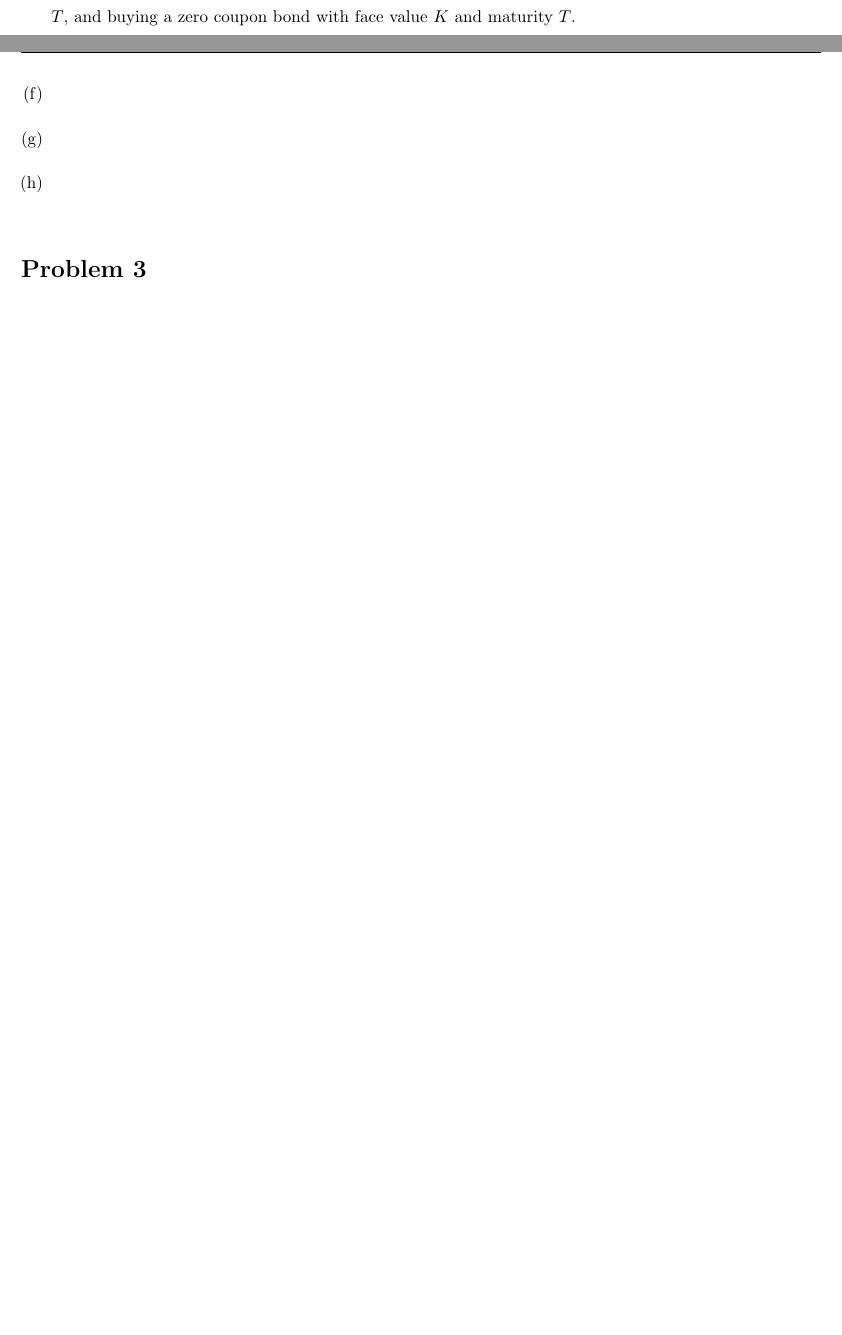
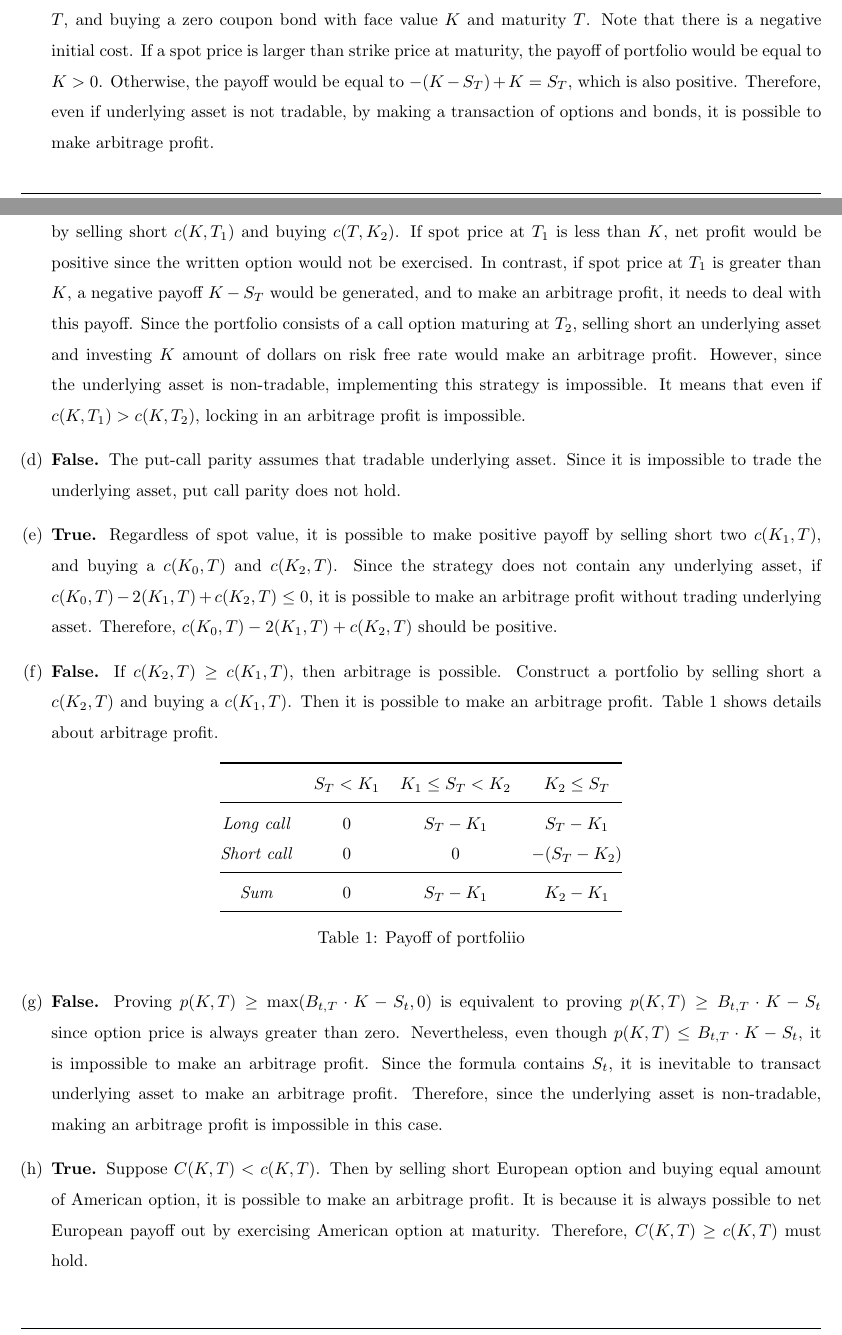
Before and after one commit to wbpark91/FIN513, a LaTeX problem sheet (Homework/HW3/FIN513_HW3.tex): two parts of pages 3 and 4 of 5 before the commit and two parts of pages 3 and 4 of 6 after it, joined at a grey line, cut so that both start at the same text, the shorter picture padded with empty space. Compiled offline with pdfLaTeX.

Commit message:
Problem Solved

```diff
--- a/Homework/HW3/FIN513_HW3.tex
+++ b/Homework/HW3/FIN513_HW3.tex
@@ -219,19 +219,39 @@
 	\textbf{False.} Even if $c(K, T) > S_t$, in order to lock arbitrage profit in, it needs to trade underlying asset. However, in this case, underlying asset is not tradable, constructing arbitrage portfolio is impossible.
 %----------------------------------------------------------------------------------------
 	\item %%(b)
-	\textbf{True.} Suppose $p(K, T) > B_{t, T} \cdot  K$. Then by selling short a put option with strike price $K$ and maturity $T$, and buying a zero coupon bond with face value $K$ and maturity $T$.
+	\textbf{True.} Suppose $p(K, T) > B_{t, T} \cdot  K$. Then by selling short a put option with strike price $K$ and maturity $T$, and buying a zero coupon bond with face value $K$ and maturity $T$. Note that there is a negative initial cost. If a spot price is larger than strike price at maturity, the payoff of portfolio would be equal to $K > 0$. Otherwise, the payoff would be equal to $-(K - S_T) + K = S_T$, which is also positive. Therefore, even if underlying asset is not tradable, by making a transaction of options and bonds, it is possible to make arbitrage profit.
 %----------------------------------------------------------------------------------------
 	\item %%(c)
+	\textbf{False.} Suppose $c(K, T_1) > c(K, T_2)$. Based on the principle of `buy low, sell high', construct a portfolio by selling short $c(K, T_1)$ and buying $c(T, K_2)$. If spot price at $T_1$ is less than $K$, net profit would be positive since the written option would not be exercised. In contrast, if spot price at $T_1$ is greater than $K$, a negative payoff $K - S_T$ would be generated, and to make an arbitrage profit, it needs to deal with this payoff. Since the portfolio consists of a call option maturing at $T_2$, selling short an underlying asset and investing $K$ amount of dollars on risk free rate would make an arbitrage profit. However, since the underlying asset is non-tradable, implementing this strategy is impossible. It means that even if $c(K, T_1) > c(K, T_2)$, locking in an arbitrage profit is impossible.
 %----------------------------------------------------------------------------------------
 	\item %%(d)
+	\textbf{False.} The put-call parity assumes that tradable underlying asset. Since it is impossible to trade the underlying asset, put call parity does not hold.
 %----------------------------------------------------------------------------------------
 	\item %%(e)
+	\textbf{True.} Regardless of spot value, it is possible to make positive payoff by selling short two $c(K_1, T)$, and buying a $c(K_0, T)$ and $c(K_2, T)$. Since the strategy does not contain any underlying asset, if $c(K_0, T) - 2(K_1, T) + c(K_2, T) \leq 0$, it is possible to make an arbitrage profit without trading underlying asset. Therefore, $c(K_0, T) - 2(K_1, T) + c(K_2, T)$ should be positive.
 %----------------------------------------------------------------------------------------
 	\item %%(f)
+	\textbf{False.} If $c(K_2, T) \geq c(K_1, T)$, then arbitrage is possible. Construct a portfolio by selling short a $c(K_2, T)$ and buying a $c(K_1, T)$. Then it is possible to make an arbitrage profit. Table \ref{tab:prob2(f)-payoff} shows details about arbitrage profit.
+%----------------------------------------------------------------------------------------
+	%% PAYOFF TABLE
+	\begin{table}[h]
+	\centering
+	\label{my-label}
+	\begin{tabular}{@{}cccc@{}}
+	\toprule
+                    & $S_T < K_1$ & $K_1 \leq S_T < K_2$ & $K_2 \leq S_T$ \\ \midrule
+	\textit{Long call}  & 0           & $S_T - K_1$          & $S_T - K_1$    \\
+	\textit{Short call} & 0           & 0                    & $-(S_T - K_2)$ \\	\midrule
+	\textit{Sum}        & 0           & $S_T - K_1$          & $K_2 - K_1$    \\ \bottomrule
+	\end{tabular}
+	\caption{Payoff of portfoliio}	\label{tab:prob2(f)-payoff}
+	\end{table}
 %----------------------------------------------------------------------------------------
 	\item %%(g)
+	\textbf{False.} Proving $p(K, T) \geq \text{max}(B_{t, T} \cdot K - S_t, 0)$ is equivalent to proving $p(K, T) \geq B_{t, T} \cdot K - S_t$ since option price is always greater than zero. Nevertheless, even though $p(K, T) \leq B_{t, T} \cdot K - S_t$, it is impossible to make an arbitrage profit. Since the formula contains $S_t$, it is inevitable to transact underlying asset to make an arbitrage profit. Therefore, since the underlying asset is non-tradable, making an arbitrage profit is impossible in this case.
 %----------------------------------------------------------------------------------------
 	\item %%(h)
+	\textbf{True.} Suppose $C(K, T) < c(K, T)$. Then by selling short European option and buying equal amount of American option, it is possible to make an arbitrage profit. It is because it is always possible to net European payoff out by exercising American option at maturity. Therefore, $C(K, T) \geq c(K, T)$ must hold.
 \end{enumerate}
 \end{homeworkProblem}
 %----------------------------------------------------------------------------------------
```
Also changed, not shown: Homework/HW3/FIN513_HW3.pdf, Homework/HW3/FIN513_HW3.tex (2 more changed lines), 3 other files.
